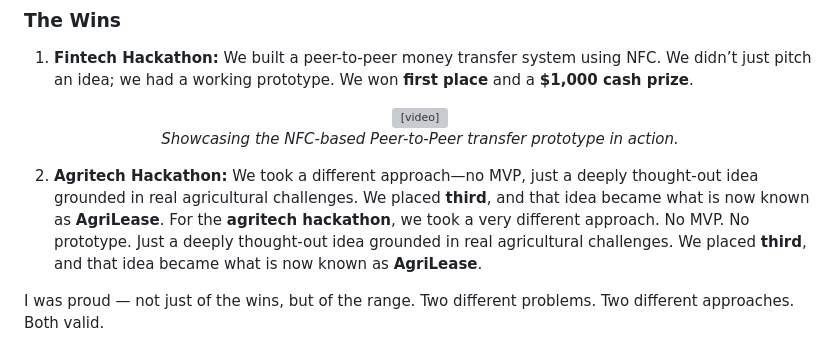
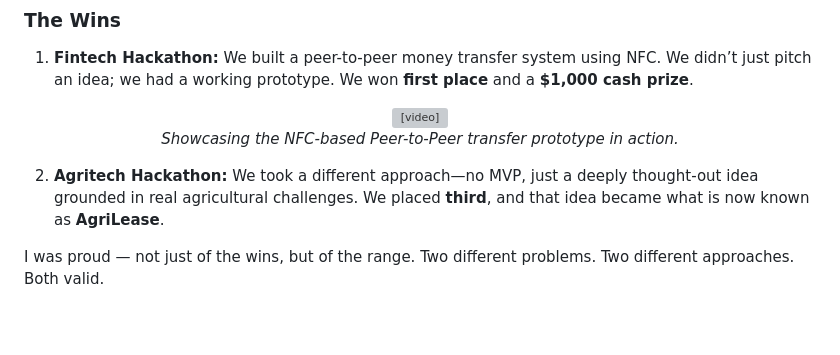
Before and after one commit to CourtneyFradreck/CourtNotes, a Markdown page: src/blogs/2025-12-25-2025-in-review.md, the part around the change. Drawn GitHub-style; blank space fills up the shorter version; grey boxes are pictures that could not be loaded.

Commit message:
fix: removed duplicate text

```diff
--- a/src/blogs/2025-12-25-2025-in-review.md
+++ b/src/blogs/2025-12-25-2025-in-review.md
@@ -77,7 +77,6 @@ My school hosted two hackathons — one focused on fintech and the other on agri
 </div>
 
 2.  **Agritech Hackathon:** We took a different approach—no MVP, just a deeply thought-out idea grounded in real agricultural challenges. We placed **third**, and that idea became what is now known as **AgriLease**.
-    For the **agritech hackathon**, we took a very different approach. No MVP. No prototype. Just a deeply thought-out idea grounded in real agricultural challenges. We placed **third**, and that idea became what is now known as **AgriLease**.
 
 I was proud — not just of the wins, but of the range. Two different problems. Two different approaches. Both valid.
 
```
